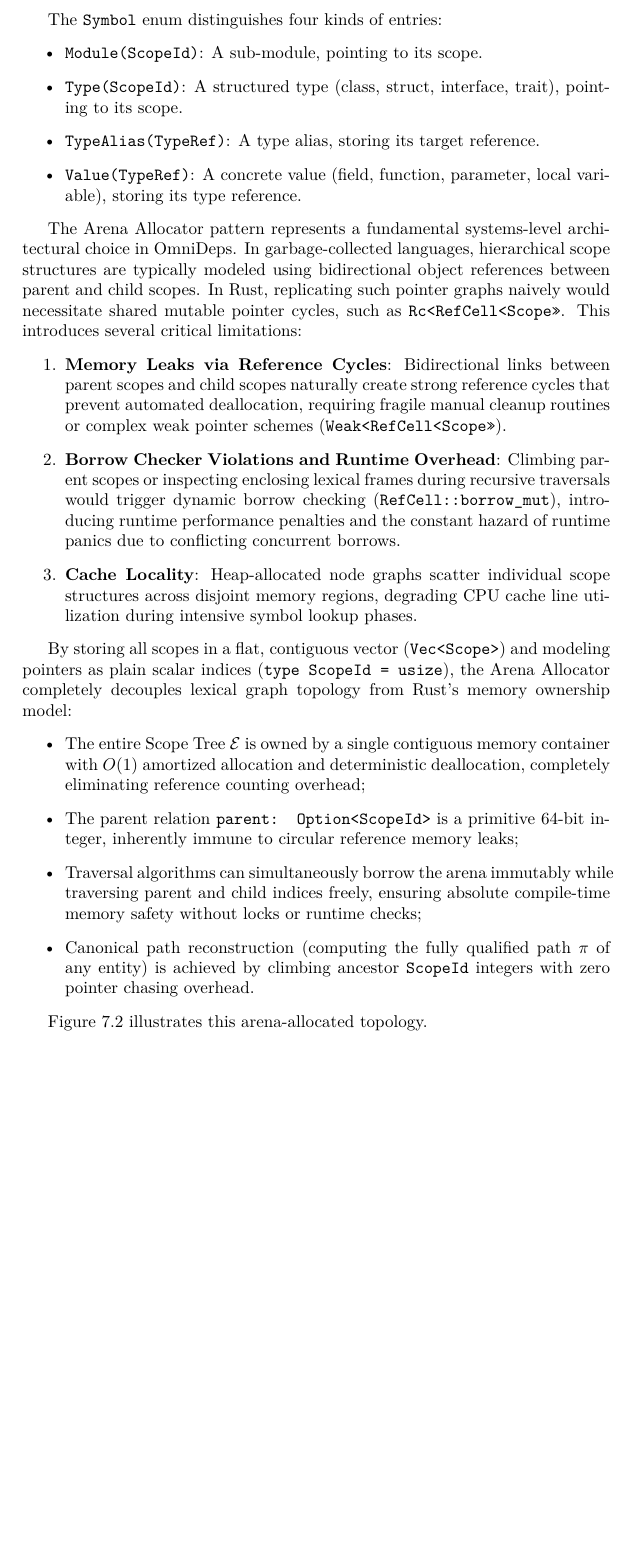
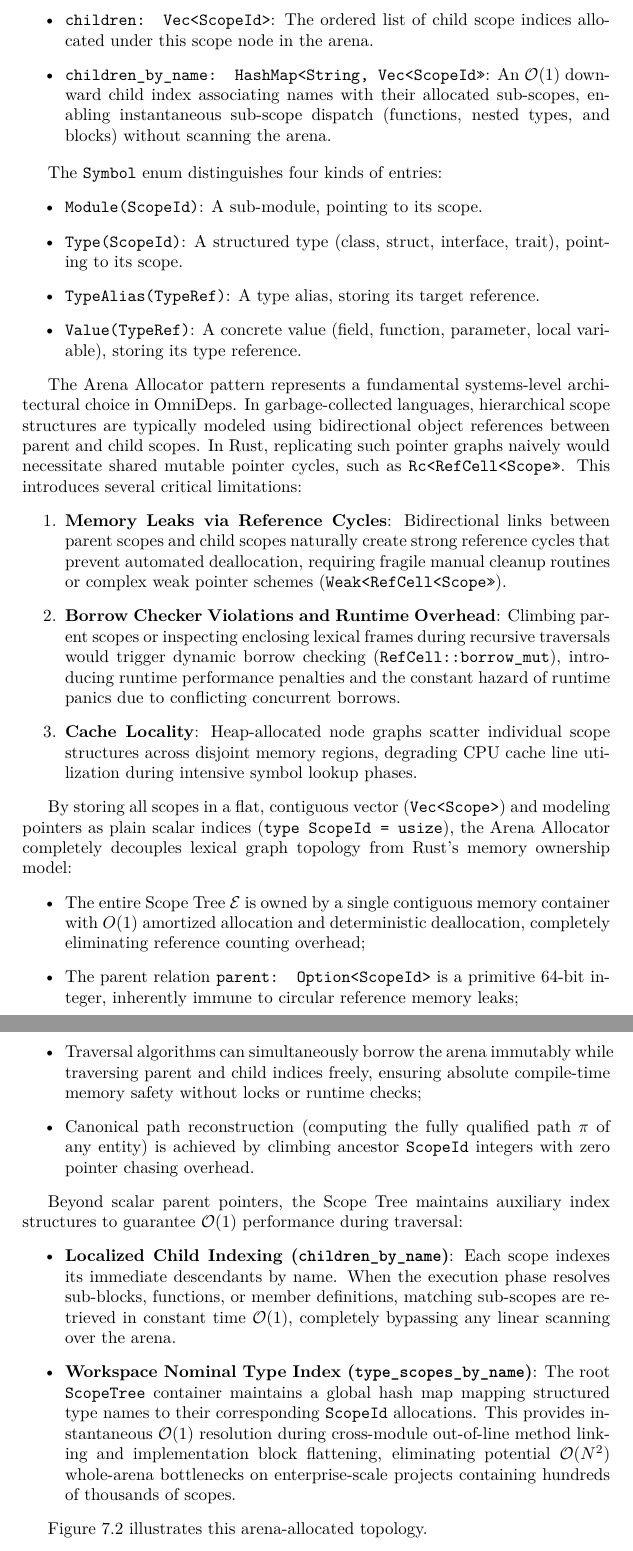
Before and after one commit to FerrarioChristian/master-thesis, a LaTeX thesis (main.tex, which reads chapters/7_name_resolution.tex): part of page 75 of 127 before the commit and two parts of pages 75 and 76 of 127 after it, the two joined at a grey line, cut at the place of the change, the shorter picture padded with empty space. Compiled offline with pdfLaTeX.

Commit message:
docs(thesis): document Scope downward child indexing and nominal type map
- Ch. 7 (Name Resolution):
  - Extend Scope arena definition in Section 7.4.1 with children and children_by_name to formalize O(1) downward sub-scope dispatch.
  - Document ScopeTree's type_scopes_by_name nominal type registry to formalize constant-time discovery of detached implementation blocks and out-of-line method definitions.
  - Update Scope Tree Construction (step 6) and Implementation Block Flattening (Section 7.8) to describe the O(1) global fallback mechanism over linear arena sweeps.

```diff
--- a/chapters/7_name_resolution.tex
+++ b/chapters/7_name_resolution.tex
@@ -374,6 +374,12 @@ pattern: all scopes reside in a contiguous flat vector
     names declared by the scope (used for type substitution).
   \item \texttt{is\_phantom: bool}: Indicates whether this scope is a synthetic
     phantom scope introduced for a generic type parameter.
+  \item \texttt{children: Vec<ScopeId>}: The ordered list of child scope indices
+    allocated under this scope node in the arena.
+  \item \texttt{children\_by\_name: HashMap<String, Vec<ScopeId>>}: An $\mathcal{O}(1)$
+    downward child index associating names with their allocated sub-scopes,
+    enabling instantaneous sub-scope dispatch (functions, nested types, and blocks)
+    without scanning the arena.
 \end{itemize}
 
 The \texttt{Symbol} enum distinguishes four kinds of entries:
@@ -438,6 +444,22 @@ lexical graph topology from Rust's memory ownership model:
     zero pointer chasing overhead.
 \end{itemize}
 
+Beyond scalar parent pointers, the Scope Tree maintains auxiliary index structures
+to guarantee $\mathcal{O}(1)$ performance during traversal:
+\begin{itemize}
+  \item \textbf{Localized Child Indexing (\texttt{children\_by\_name})}: Each scope
+    indexes its immediate descendants by name. When the execution phase resolves
+    sub-blocks, functions, or member definitions, matching sub-scopes are retrieved
+    in constant time $\mathcal{O}(1)$, completely bypassing any linear scanning over
+    the arena.
+  \item \textbf{Workspace Nominal Type Index (\texttt{type\_scopes\_by\_name})}: The root
+    \texttt{ScopeTree} container maintains a global hash map mapping structured type
+    names to their corresponding \texttt{ScopeId} allocations. This provides instantaneous
+    $\mathcal{O}(1)$ resolution during cross-module out-of-line method linking and
+    implementation block flattening, eliminating potential $\mathcal{O}(N^2)$ whole-arena
+    bottlenecks on enterprise-scale projects containing hundreds of thousands of scopes.
+\end{itemize}
+
 Figure \ref{fig:scope_tree_arena} illustrates this arena-allocated topology.
 
 \begin{figure}[htpb]
```
Also changed, not shown: chapters/7_name_resolution.tex (9 more changed lines).
